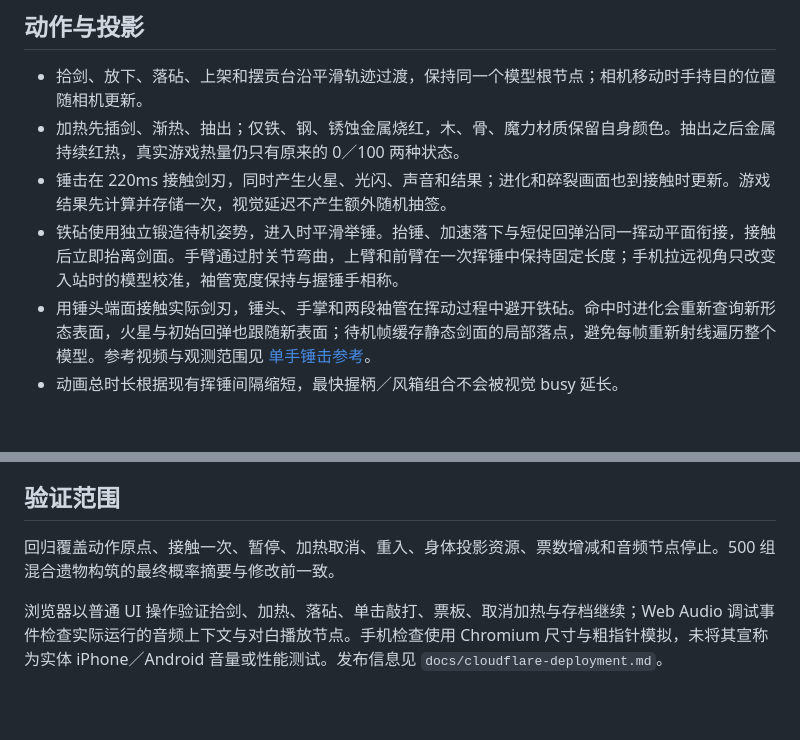
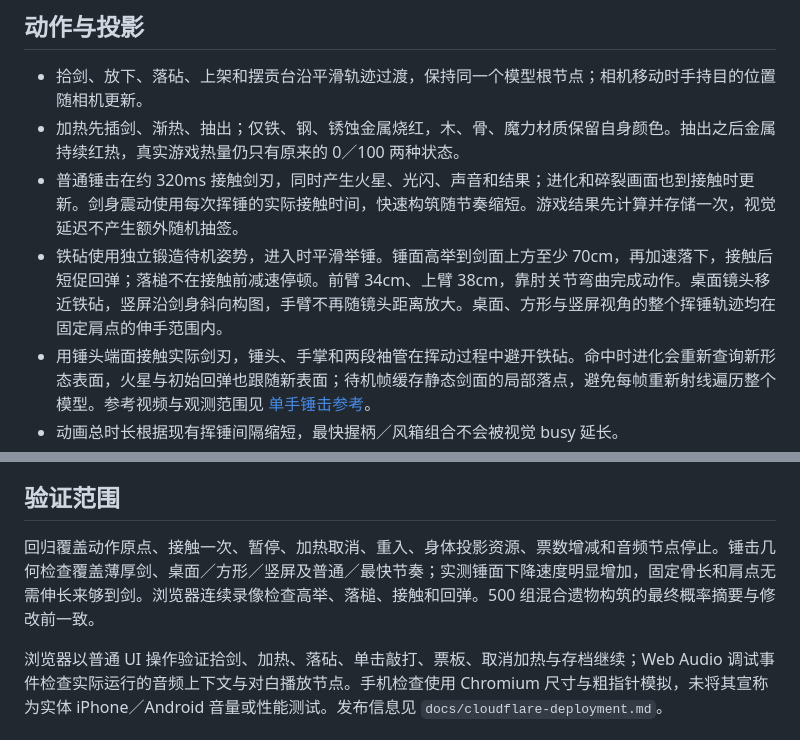
Before and after one commit to AtarisMio/dwarf-forge, a Markdown page: docs/workshop-feedback.md, 2 parts joined by grey strips. Drawn GitHub-style; blank space fills up the shorter version.

```diff
--- a/docs/workshop-feedback.md
+++ b/docs/workshop-feedback.md
@@ -16,8 +16,8 @@
 
 - 拾剑、放下、落砧、上架和摆贡台沿平滑轨迹过渡，保持同一个模型根节点；相机移动时手持目的位置随相机更新。
 - 加热先插剑、渐热、抽出；仅铁、钢、锈蚀金属烧红，木、骨、魔力材质保留自身颜色。抽出之后金属持续红热，真实游戏热量仍只有原来的 0／100 两种状态。
-- 锤击在 220ms 接触剑刃，同时产生火星、光闪、声音和结果；进化和碎裂画面也到接触时更新。游戏结果先计算并存储一次，视觉延迟不产生额外随机抽签。
-- 铁砧使用独立锻造待机姿势，进入时平滑举锤。抬锤、加速落下与短促回弹沿同一挥动平面衔接，接触后立即抬离剑面。手臂通过肘关节弯曲，上臂和前臂在一次挥锤中保持固定长度；手机拉远视角只改变入站时的模型校准，袖管宽度保持与握锤手相称。
+- 普通锤击在约 320ms 接触剑刃，同时产生火星、光闪、声音和结果；进化和碎裂画面也到接触时更新。剑身震动使用每次挥锤的实际接触时间，快速构筑随节奏缩短。游戏结果先计算并存储一次，视觉延迟不产生额外随机抽签。
+- 铁砧使用独立锻造待机姿势，进入时平滑举锤。锤面高举到剑面上方至少 70cm，再加速落下，接触后短促回弹；落槌不在接触前减速停顿。前臂 34cm、上臂 38cm，靠肘关节弯曲完成动作。桌面镜头移近铁砧，竖屏沿剑身斜向构图，手臂不再随镜头距离放大。桌面、方形与竖屏视角的整个挥锤轨迹均在固定肩点的伸手范围内。
 - 用锤头端面接触实际剑刃，锤头、手掌和两段袖管在挥动过程中避开铁砧。命中时进化会重新查询新形态表面，火星与初始回弹也跟随新表面；待机帧缓存静态剑面的局部落点，避免每帧重新射线遍历整个模型。参考视频与观测范围见 [单手锤击参考](hammer-motion-references.md)。
 - 动画总时长根据现有挥锤间隔缩短，最快握柄／风箱组合不会被视觉 busy 延长。
 - 阴影有头、躯干、围裙、双腿和双臂；手臂与真实持剑、挥锤姿态关联。身体不写入第一人称颜色或深度画面，使用独立深度材质投影。
@@ -33,6 +33,6 @@ Web Audio 生成低频声带、次谐波和过滤的湍流气音；每句对白
 
 ## 验证范围
 
-回归覆盖动作原点、接触一次、暂停、加热取消、重入、身体投影资源、票数增减和音频节点停止。500 组混合遗物构筑的最终概率摘要与修改前一致。
+回归覆盖动作原点、接触一次、暂停、加热取消、重入、身体投影资源、票数增减和音频节点停止。锤击几何检查覆盖薄厚剑、桌面／方形／竖屏及普通／最快节奏；实测锤面下降速度明显增加，固定骨长和肩点无需伸长来够到剑。浏览器连续录像检查高举、落槌、接触和回弹。500 组混合遗物构筑的最终概率摘要与修改前一致。
 
 浏览器以普通 UI 操作验证拾剑、加热、落砧、单击敲打、票板、取消加热与存档继续；Web Audio 调试事件检查实际运行的音频上下文与对白播放节点。手机检查使用 Chromium 尺寸与粗指针模拟，未将其宣称为实体 iPhone／Android 音量或性能测试。发布信息见 `docs/cloudflare-deployment.md`。
```
Also changed, not shown: README.md (+3 -3 lines), docs/screenshots/hammer-strike.jpg, 5 other files.
